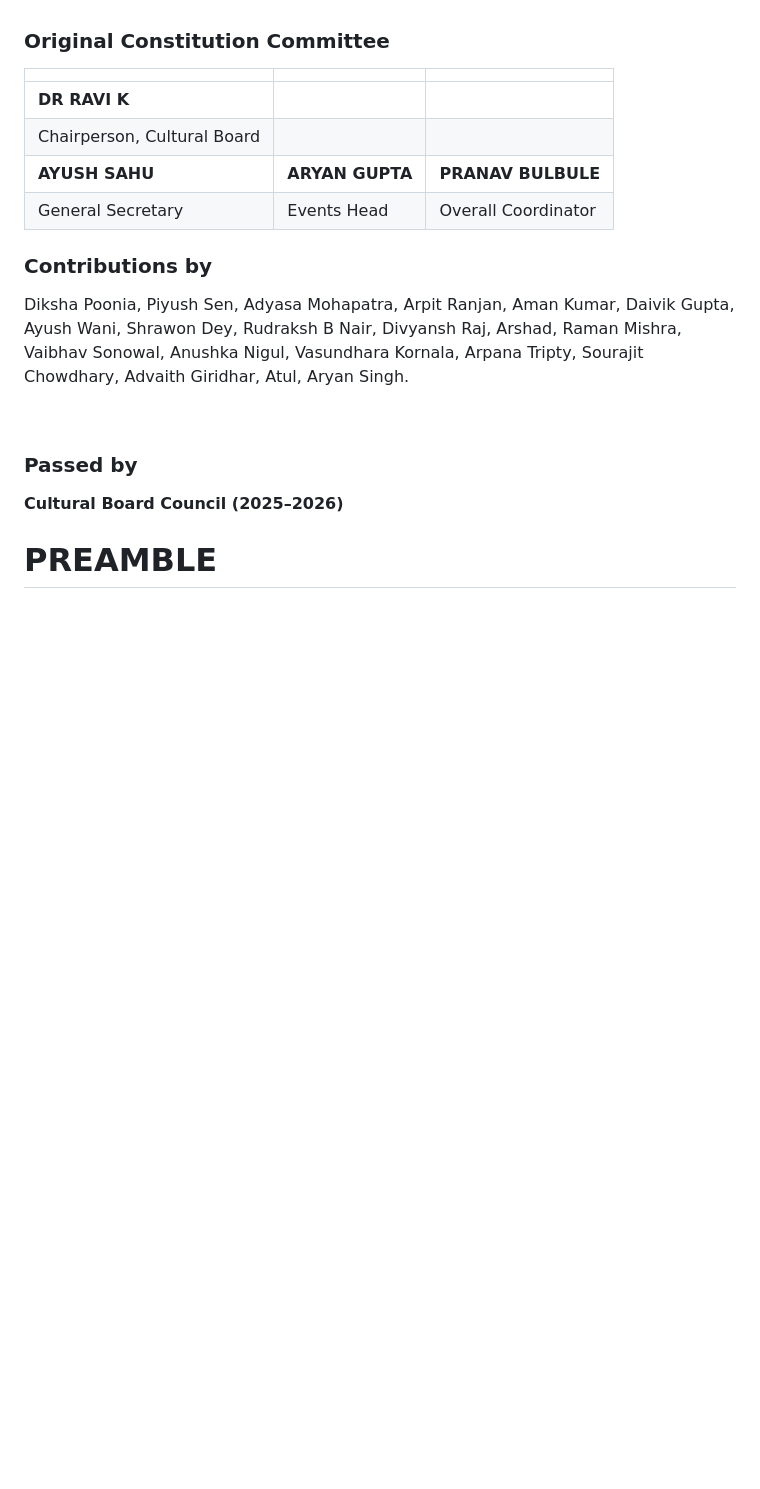
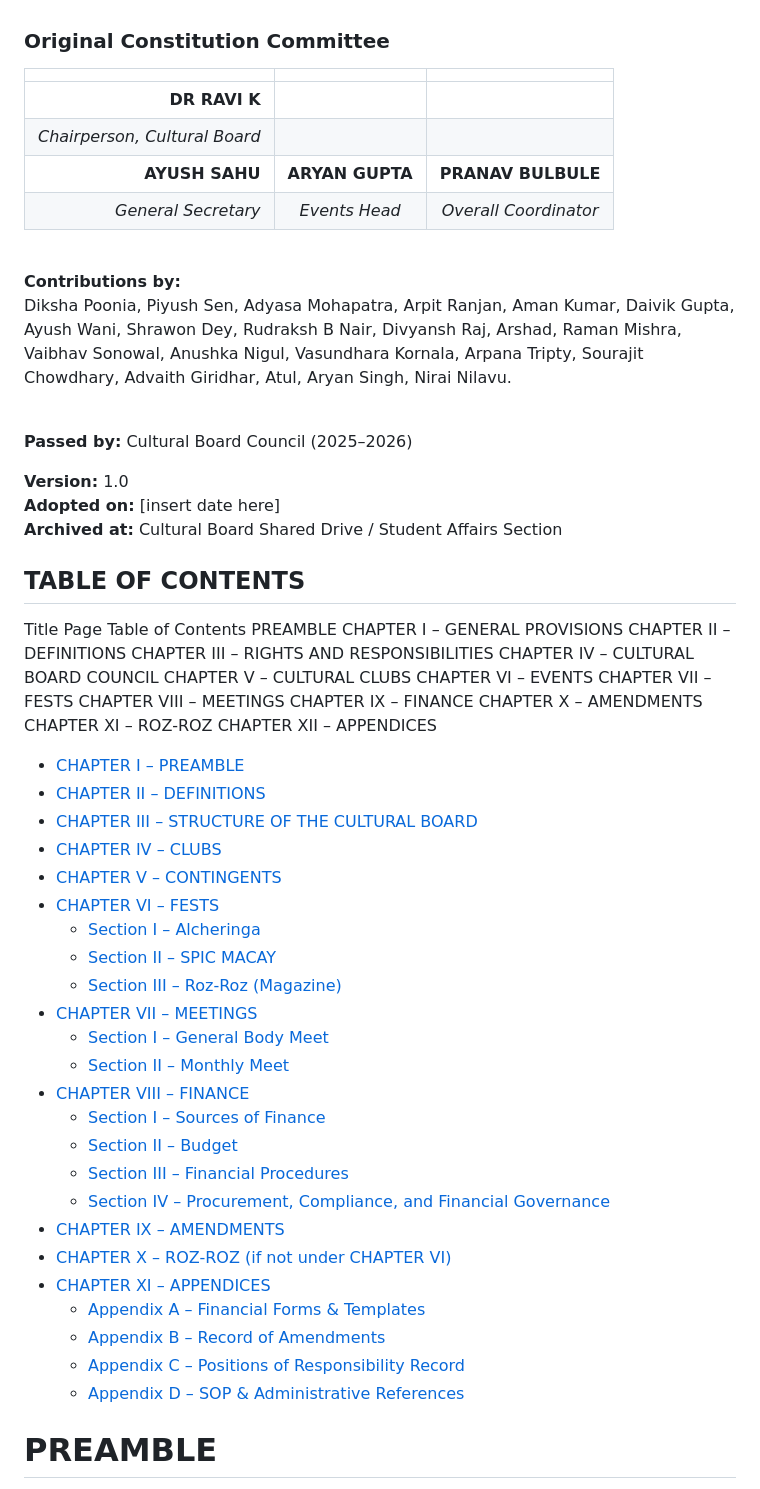
Before and after one commit to aryanthepain/Assignments, a Markdown page: constitution/consti.md, the part around one of its changes. Drawn GitHub-style; blank space fills up the shorter version.

Commit message:
changes at the starting

```diff
--- a/constitution/consti.md
+++ b/constitution/consti.md
@@ -8,25 +10,68 @@
 
 ### Original Constitution Committee
 
-|                             |                 |                     |
-| --------------------------- | --------------- | ------------------- |
-| **DR RAVI K**               |                 |                     |
-| Chairperson, Cultural Board |                 |                     |
-| **AYUSH SAHU**              | **ARYAN GUPTA** | **PRANAV BULBULE**  |
-| General Secretary           | Events Head     | Overall Coordinator |
-
-### Contributions by
-
-Diksha Poonia, Piyush Sen, Adyasa Mohapatra, Arpit Ranjan, Aman Kumar, Daivik Gupta,
-Ayush Wani, Shrawon Dey, Rudraksh B Nair, Divyansh Raj, Arshad, Raman Mishra,
-Vaibhav Sonowal, Anushka Nigul, Vasundhara Kornala, Arpana Tripty,
-Sourajit Chowdhary, Advaith Giridhar, Atul, Aryan Singh.
+|                               |                 |                       |
+| ----------------------------: | :-------------: | :-------------------: |
+|                 **DR RAVI K** |                 |                       |
+| _Chairperson, Cultural Board_ |                 |                       |
+|                **AYUSH SAHU** | **ARYAN GUPTA** |  **PRANAV BULBULE**   |
+|           _General Secretary_ |  _Events Head_  | _Overall Coordinator_ |
 
 <br>
 
-### Passed by
-
-**Cultural Board Council (2025–2026)**
+**Contributions by:**
+Diksha Poonia, Piyush Sen, Adyasa Mohapatra, Arpit Ranjan, Aman Kumar, Daivik Gupta, Ayush Wani, Shrawon Dey, Rudraksh B Nair, Divyansh Raj, Arshad, Raman Mishra, Vaibhav Sonowal, Anushka Nigul, Vasundhara Kornala, Arpana Tripty, Sourajit Chowdhary, Advaith Giridhar, Atul, Aryan Singh, Nirai Nilavu.
+
+<br>
+
+**Passed by:** Cultural Board Council (2025–2026)
+
+**Version:** 1.0
+**Adopted on:** [insert date here]
+**Archived at:** Cultural Board Shared Drive / Student Affairs Section
+
+## TABLE OF CONTENTS
+
+Title Page
+Table of Contents
+PREAMBLE
+CHAPTER I – GENERAL PROVISIONS
+CHAPTER II – DEFINITIONS
+CHAPTER III – RIGHTS AND RESPONSIBILITIES
+CHAPTER IV – CULTURAL BOARD COUNCIL
+CHAPTER V – CULTURAL CLUBS
+CHAPTER VI – EVENTS
+CHAPTER VII – FESTS
+CHAPTER VIII – MEETINGS
+CHAPTER IX – FINANCE
+CHAPTER X – AMENDMENTS
+CHAPTER XI – ROZ-ROZ
+CHAPTER XII – APPENDICES
+
+- [CHAPTER I – PREAMBLE](#preamble)
+- [CHAPTER II – DEFINITIONS](#chapter-ii--definitions)
+- [CHAPTER III – STRUCTURE OF THE CULTURAL BOARD](#chapter-iii--structure-of-the-cultural-board)
+- [CHAPTER IV – CLUBS](#chapter-iv--clubs)
+- [CHAPTER V – CONTINGENTS](#chapter-v--contingents)
+- [CHAPTER VI – FESTS](#chapter-vi--fests)
+  - [Section I – Alcheringa](#section-i--alcheringa)
+  - [Section II – SPIC MACAY](#section-ii--spic-macay)
+  - [Section III – Roz-Roz (Magazine)](#section-iii--roz-roz-the-cultural-board-magazine)
+- [CHAPTER VII – MEETINGS](#chapter-vii--meetings)
+  - [Section I – General Body Meet](#section-i--general-body-meet)
+  - [Section II – Monthly Meet](#section-ii--monthly-meet)
+- [CHAPTER VIII – FINANCE](#chapter-viii--finance)
+  - [Section I – Sources of Finance](#section-i--sources-of-finance)
+  - [Section II – Budget](#section-ii--budget)
+  - [Section III – Financial Procedures](#section-iii--financial-procedures)
+  - [Section IV – Procurement, Compliance, and Financial Governance](#section-iv--procurement-compliance-and-financial-governance)
+- [CHAPTER IX – AMENDMENTS](#chapter-ix--amendments)
+- [CHAPTER X – ROZ-ROZ (if not under CHAPTER VI)](#chapter-x--roz-roz)
+- [CHAPTER XI – APPENDICES](#chapter-xi--appendices)
+  - [Appendix A – Financial Forms & Templates](#appendix-a--financial-forms--templates)
+  - [Appendix B – Record of Amendments](#appendix-b--record-of-amendments)
+  - [Appendix C – Positions of Responsibility Record](#appendix-c--positions-of-responsibility-record)
+  - [Appendix D – SOP & Administrative References](#appendix-d--sop--administrative-references)
 
 # PREAMBLE
 
```
Also changed, not shown: other parts of constitution/consti.md (+4 -2 lines).
